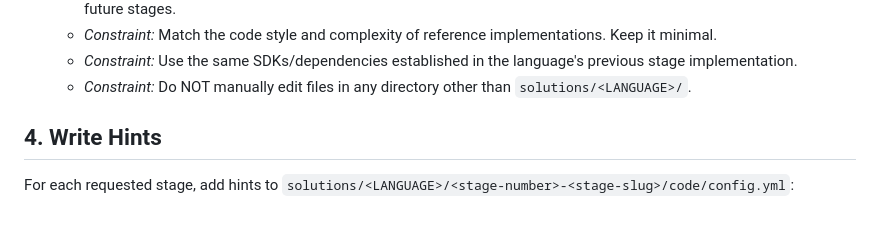
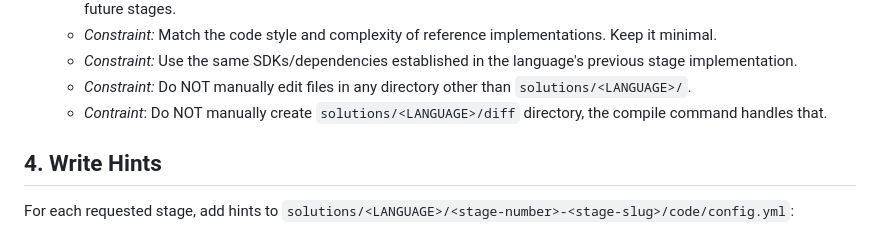
Before and after one commit to codecrafters-io/course-sdk, a Markdown page: skills/adding-hints-and-solutions/SKILL.md, the part around the change. Rendered like a GitHub page.

Commit message:
add additional constraint

```diff
--- a/skills/adding-hints-and-solutions/SKILL.md
+++ b/skills/adding-hints-and-solutions/SKILL.md
@@ -41,6 +41,7 @@ For each requested stage, in order:
    - *Constraint:* Match the code style and complexity of reference implementations. Keep it minimal.
    - *Constraint:* Use the same SDKs/dependencies established in the language's previous stage implementation.
    - *Constraint:* Do NOT manually edit files in any directory other than `solutions/<LANGUAGE>/`.
+   - *Contraint*: Do NOT manually create `solutions/<LANGUAGE>/diff` directory, the compile command handles that.
 
 ## 4. Write Hints
 For each requested stage, add hints to `solutions/<LANGUAGE>/<stage-number>-<stage-slug>/code/config.yml`:
```
